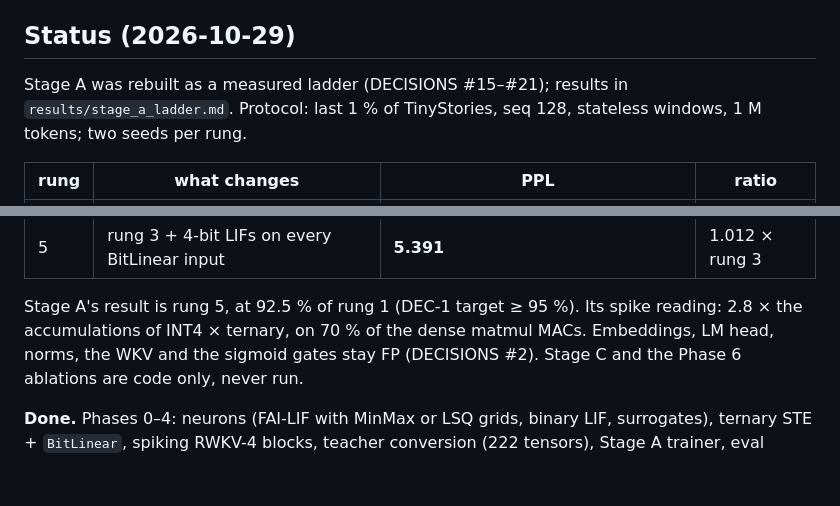
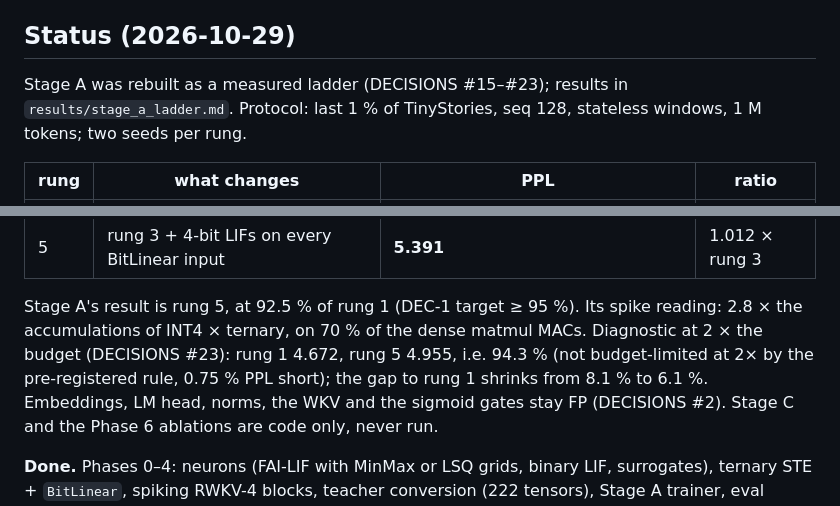
Before and after one commit to Orolol/SpikeBit, a Markdown page: README.md, 2 parts joined by grey strips. GitHub-like rendering; blank space fills up the shorter version.

```diff
--- a/README.md
+++ b/README.md
@@ -30,7 +30,7 @@ All design decisions live in `DECISIONS.md` (numbered, immutable entries).
 
 ## Status (2026-10-29)
 
-Stage A was rebuilt as a measured ladder (DECISIONS #15–#21); results in
+Stage A was rebuilt as a measured ladder (DECISIONS #15–#23); results in
 `results/stage_a_ladder.md`. Protocol: last 1 % of TinyStories, seq 128,
 stateless windows, 1 M tokens; two seeds per rung.
 
@@ -46,7 +46,10 @@ stateless windows, 1 M tokens; two seeds per rung.
 
 Stage A's result is rung 5, at 92.5 % of rung 1 (DEC-1 target ≥ 95 %). Its
 spike reading: 2.8 × the accumulations of INT4 × ternary, on 70 % of the
-dense matmul MACs. Embeddings, LM head, norms, the WKV and the sigmoid gates
+dense matmul MACs. Diagnostic at 2 × the budget (DECISIONS #23): rung 1
+4.672, rung 5 4.955, i.e. 94.3 % (not budget-limited at 2× by the
+pre-registered rule, 0.75 % PPL short); the gap to rung 1 shrinks from 8.1 %
+to 6.1 %. Embeddings, LM head, norms, the WKV and the sigmoid gates
 stay FP (DECISIONS #2). Stage C and the Phase 6 ablations are code
 only, never run.
 
```
Also changed, not shown: results/stage_a_ladder.md (+59 -0 lines).
